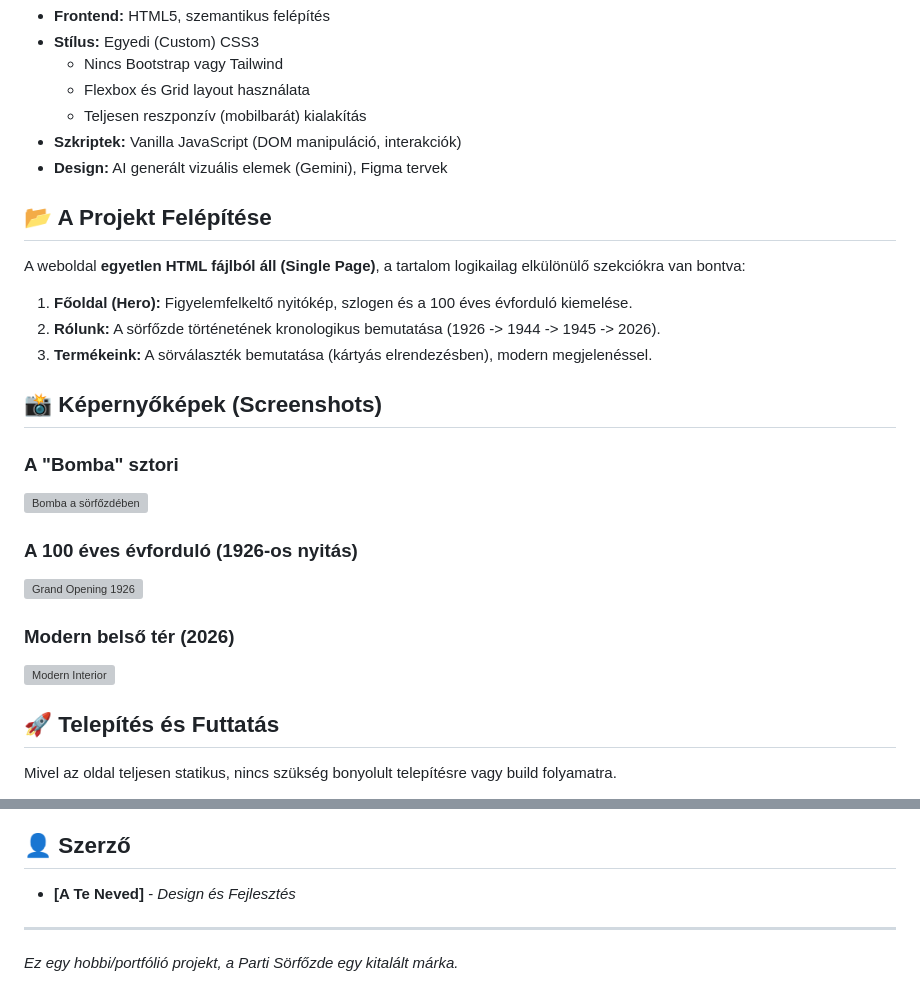
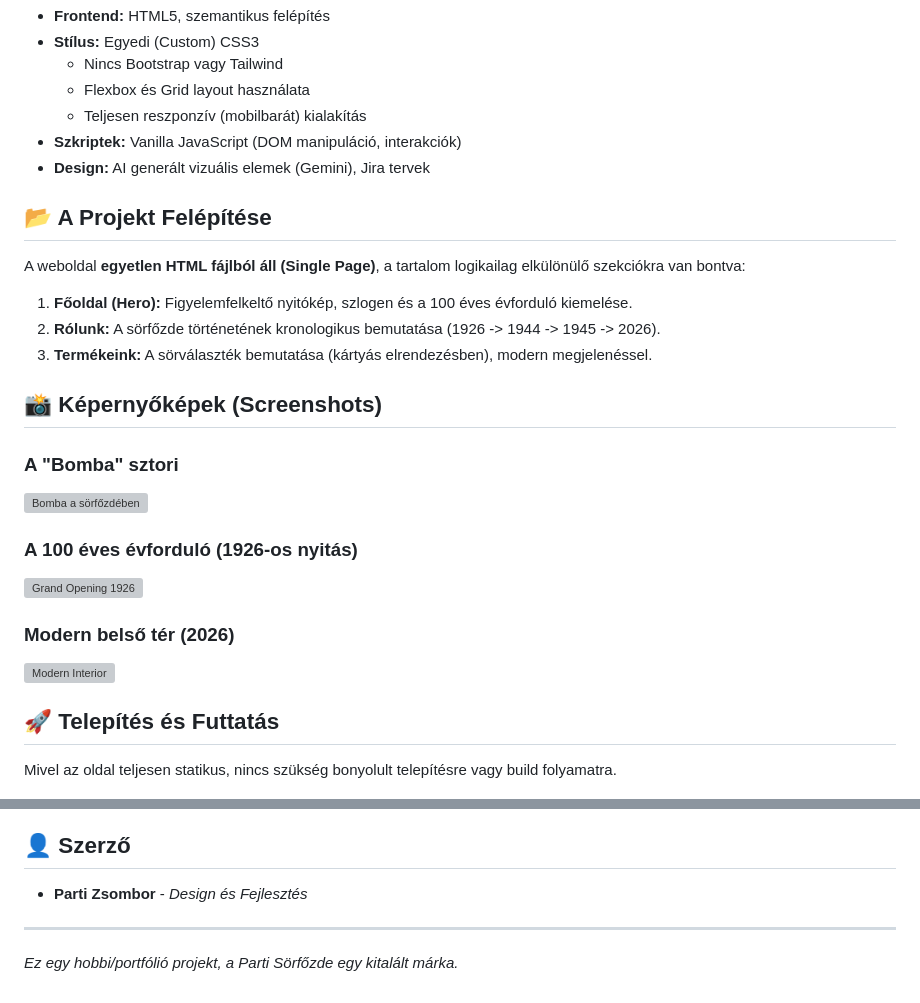
Before and after one commit to Parti-Zsombooooor/Parti-S-rf-zde, a Markdown page: readme.md, 2 parts joined by grey strips. GitHub-like rendering; grey boxes are pictures that could not be loaded.

```diff
--- a/readme.md
+++ b/readme.md
@@ -31,7 +31,7 @@ A weboldal teljesen egyedi fejlesztés, külső keretrendszerek (frameworkök) n
     * Flexbox és Grid layout használata
     * Teljesen reszponzív (mobilbarát) kialakítás
 * **Szkriptek:** Vanilla JavaScript (DOM manipuláció, interakciók)
-* **Design:** AI generált vizuális elemek (Gemini), Figma tervek
+* **Design:** AI generált vizuális elemek (Gemini), Jira tervek
 
 ## 📂 A Projekt Felépítése
 
@@ -65,7 +65,7 @@ Mivel az oldal teljesen statikus, nincs szükség bonyolult telepítésre vagy b
 
 ## 👤 Szerző
 
-* **[A Te Neved]** - *Design és Fejlesztés*
+* **Parti Zsombor** - *Design és Fejlesztés*
 
 ---
 *Ez egy hobbi/portfólió projekt, a Parti Sörfőzde egy kitalált márka.*
```
Also changed, not shown: other parts of readme.md (+4 -4 lines).
